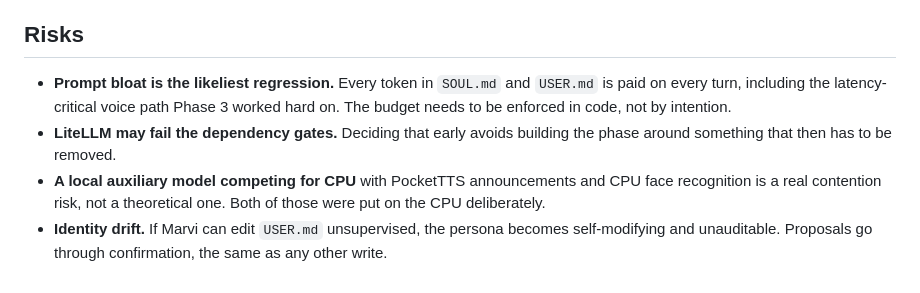
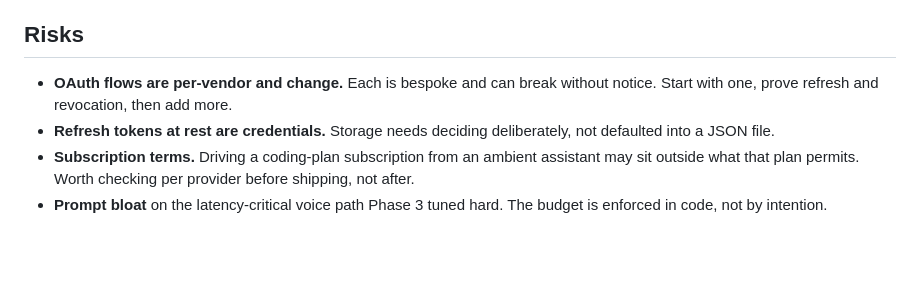
Before and after one commit to xRetr00/Marvi-OS, a Markdown page: docs/phases/09-providers-identity.md, the part around one of its changes. Drawn GitHub-style; blank space fills up the shorter version.

```diff
--- a/docs/phases/09-providers-identity.md
+++ b/docs/phases/09-providers-identity.md
@@ -182,15 +158,12 @@ Proposed split, chosen so each file has one owner and one lifetime:
 
 ## Risks
 
-- **Prompt bloat is the likeliest regression.** Every token in `SOUL.md` and
-  `USER.md` is paid on every turn, including the latency-critical voice path
-  Phase 3 worked hard on. The budget needs to be enforced in code, not by
-  intention.
-- **LiteLLM may fail the dependency gates.** Deciding that early avoids building
-  the phase around something that then has to be removed.
-- **A local auxiliary model competing for CPU** with PocketTTS announcements and
-  CPU face recognition is a real contention risk, not a theoretical one. Both of
-  those were put on the CPU deliberately.
-- **Identity drift.** If Marvi can edit `USER.md` unsupervised, the persona
-  becomes self-modifying and unauditable. Proposals go through confirmation, the
-  same as any other write.
+- **OAuth flows are per-vendor and change.** Each is bespoke and can break
+  without notice. Start with one, prove refresh and revocation, then add more.
+- **Refresh tokens at rest are credentials.** Storage needs deciding
+  deliberately, not defaulted into a JSON file.
+- **Subscription terms.** Driving a coding-plan subscription from an ambient
+  assistant may sit outside what that plan permits. Worth checking per provider
+  before shipping, not after.
+- **Prompt bloat** on the latency-critical voice path Phase 3 tuned hard. The
+  budget is enforced in code, not by intention.
```
Also changed, not shown: other parts of docs/phases/09-providers-identity.md (+127 -151 lines), docs/PLAN.md (+6 -3 lines).
